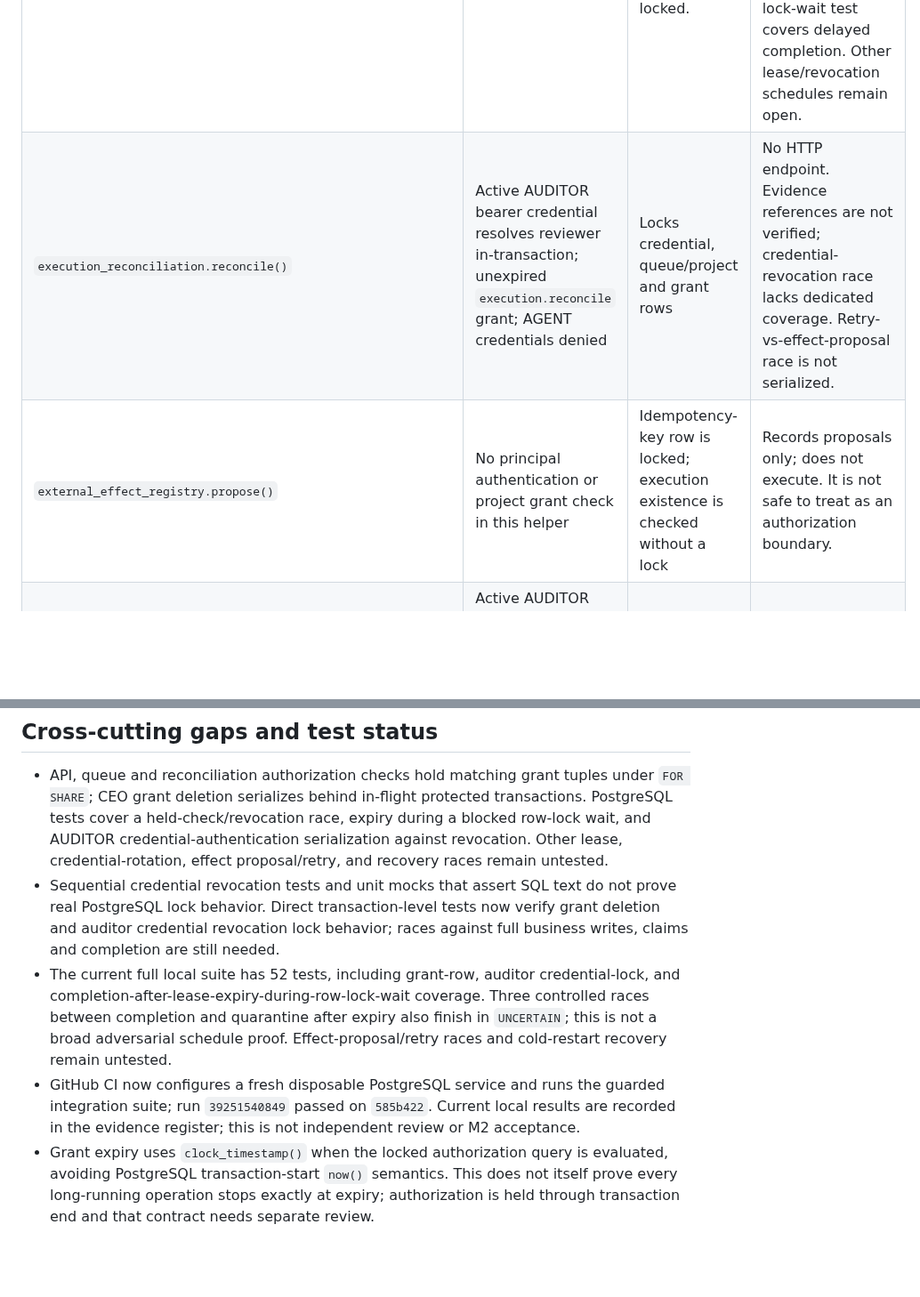
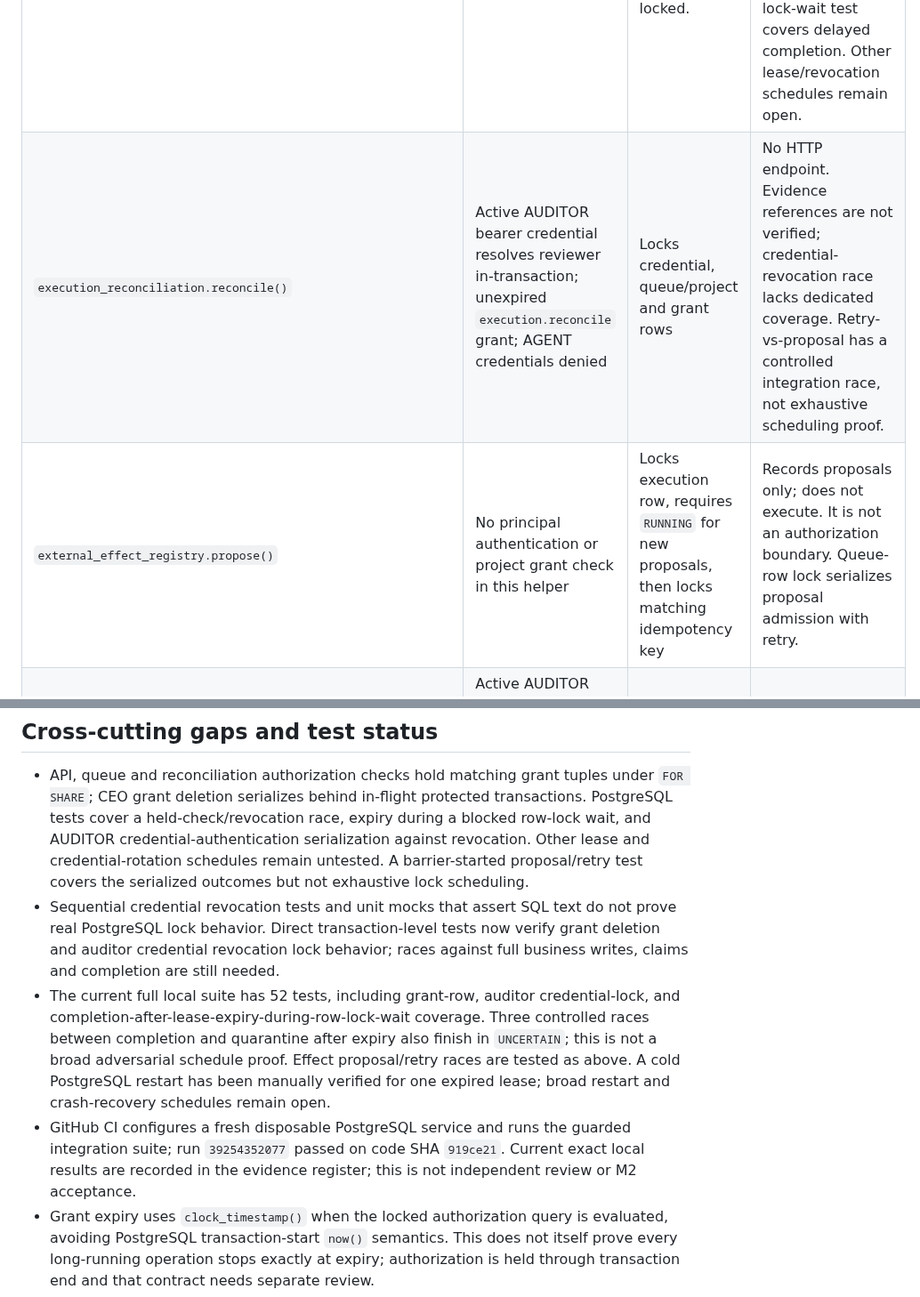
Before and after one commit to alessbarb/aao, a Markdown page: docs/PRINCIPAL_AUTHORIZATION_MATRIX.md, 2 parts joined by grey strips. Shown at 89% size. Rendered like a GitHub page; blank space fills up the shorter version.

```diff
--- a/docs/PRINCIPAL_AUTHORIZATION_MATRIX.md
+++ b/docs/PRINCIPAL_AUTHORIZATION_MATRIX.md
@@ -33,8 +33,8 @@ inside their transaction. The CEO credential is still a single static bearer.
 | Operation | Identity / capability check | Transaction boundary | Known boundary |
 | --- | --- | --- | --- |
 | `execution_queue.claim()` / `complete()` | Individual AGENT credential; requires unexpired `execution.claim` project grant | Credential and grant are checked with `FOR SHARE`; queue/project rows are locked. | Migration 006 transfers legacy identities and drops the old registry. Lease expiry is computed and checked with PostgreSQL `clock_timestamp()`; a real database-lock-wait test covers delayed completion. Other lease/revocation schedules remain open. |
-| `execution_reconciliation.reconcile()` | Active AUDITOR bearer credential resolves reviewer in-transaction; unexpired `execution.reconcile` grant; AGENT credentials denied | Locks credential, queue/project and grant rows | No HTTP endpoint. Evidence references are not verified; credential-revocation race lacks dedicated coverage. Retry-vs-effect-proposal race is not serialized. |
-| `external_effect_registry.propose()` | No principal authentication or project grant check in this helper | Idempotency-key row is locked; execution existence is checked without a lock | Records proposals only; does not execute. It is not safe to treat as an authorization boundary. |
+| `execution_reconciliation.reconcile()` | Active AUDITOR bearer credential resolves reviewer in-transaction; unexpired `execution.reconcile` grant; AGENT credentials denied | Locks credential, queue/project and grant rows | No HTTP endpoint. Evidence references are not verified; credential-revocation race lacks dedicated coverage. Retry-vs-proposal has a controlled integration race, not exhaustive scheduling proof. |
+| `external_effect_registry.propose()` | No principal authentication or project grant check in this helper | Locks execution row, requires `RUNNING` for new proposals, then locks matching idempotency key | Records proposals only; does not execute. It is not an authorization boundary. Queue-row lock serializes proposal admission with retry. |
 | `external_effect_reconciliation.reject_unexecuted_proposal()` | Active AUDITOR bearer credential resolves reviewer in-transaction; unexpired `effect.reconcile` grant; AGENT credentials denied | Locks credential, effect/queue and grant rows | Evidence references are not verified; internal helper only. No external effect is executed. |
 
 ## Cross-cutting gaps and test status
@@ -43,8 +43,9 @@ inside their transaction. The CEO credential is still a single static bearer.
   tuples under `FOR SHARE`; CEO grant deletion serializes behind in-flight
   protected transactions. PostgreSQL tests cover a held-check/revocation race,
   expiry during a blocked row-lock wait, and AUDITOR credential-authentication
-  serialization against revocation. Other lease, credential-rotation,
-  effect proposal/retry, and recovery races remain untested.
+  serialization against revocation. Other lease and credential-rotation
+  schedules remain untested. A barrier-started proposal/retry test covers the
+  serialized outcomes but not exhaustive lock scheduling.
 - Sequential credential revocation tests and unit mocks that assert SQL text
   do not prove real PostgreSQL lock behavior. Direct transaction-level tests
   now verify grant deletion and auditor credential revocation lock behavior;
@@ -53,11 +54,13 @@ inside their transaction. The CEO credential is still a single static bearer.
   credential-lock, and completion-after-lease-expiry-during-row-lock-wait
   coverage. Three controlled races between completion and quarantine after
   expiry also finish in `UNCERTAIN`; this is not a broad adversarial schedule
-  proof. Effect-proposal/retry races and cold-restart recovery remain untested.
-- GitHub CI now configures a fresh disposable PostgreSQL service and runs the
-  guarded integration suite; run `39251540849` passed on `585b422`. Current
-  local results are recorded in the evidence register; this is not independent
-  review or M2 acceptance.
+  proof. Effect proposal/retry races are tested as above. A cold PostgreSQL
+  restart has been manually verified for one expired lease; broad restart and
+  crash-recovery schedules remain open.
+- GitHub CI configures a fresh disposable PostgreSQL service and runs the
+  guarded integration suite; run `39254352077` passed on code SHA `919ce21`.
+  Current exact local results are recorded in the evidence register; this is
+  not independent review or M2 acceptance.
 - Grant expiry uses `clock_timestamp()` when the locked authorization query is
   evaluated, avoiding PostgreSQL transaction-start `now()` semantics. This
   does not itself prove every long-running operation stops exactly at expiry;
```
Also changed, not shown: docs/ENGINEERING_BACKLOG.md (+4 -1 lines), docs/VERIFICATION_EVIDENCE_REGISTER.md (+14 -0 lines).
